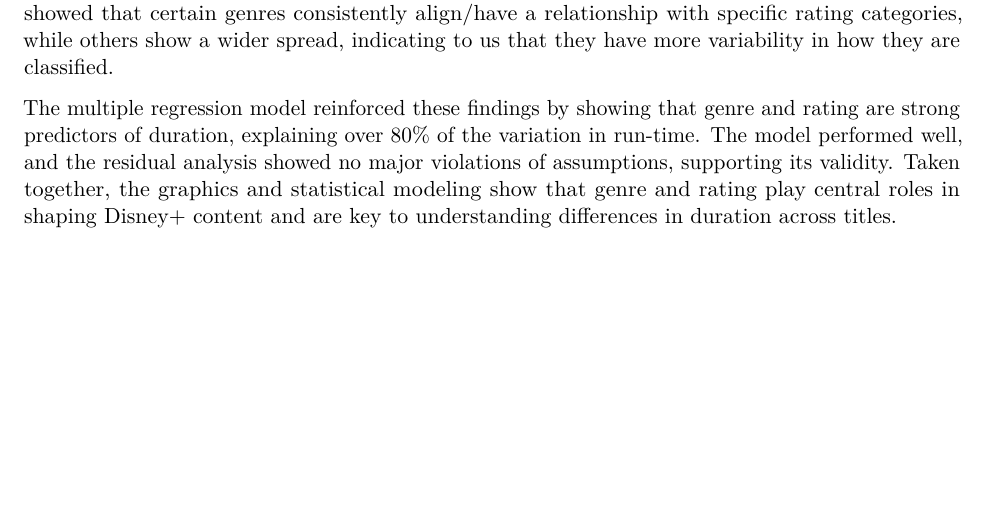
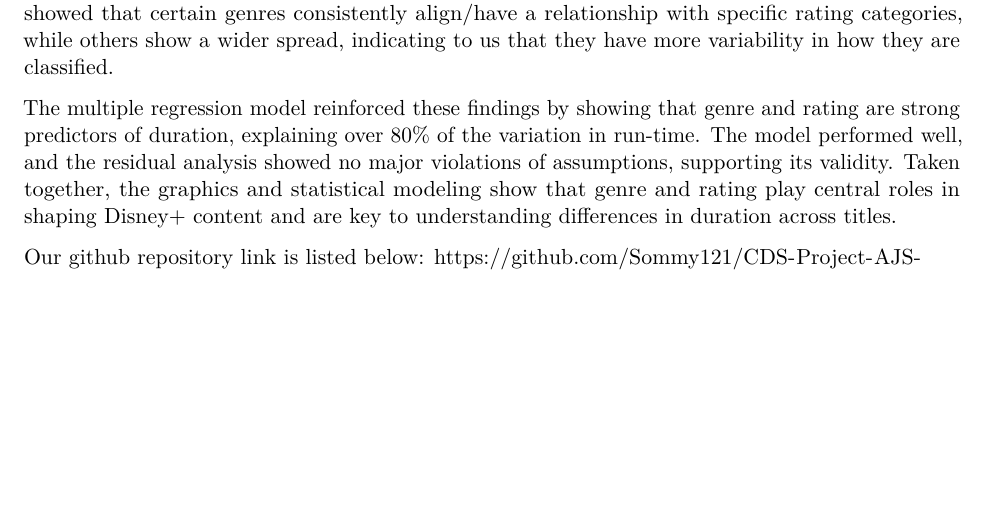
Before and after one commit to Sommy121/CDS-Project-AJS-, an R Markdown document (Disney Project.Rmd): part of page 10 of 10, cut so that both start at the same text. Rendered offline with R 4.5, knitr and Pandoc, then LaTeX, with nearby package versions.

Commit message:
added link

```diff
--- a/Disney Project.Rmd
+++ b/Disney Project.Rmd
@@ -302,3 +302,6 @@ ggplot(disney_pred, aes(x = pred, y = duration_num)) +
 This analysis provides a clear understanding of how Disney+ content has evolved across time, genre, and rating, and how these factors relate to duration. By breaking the data-set into 25‑year intervals and focusing on the most common genres and ratings within each period, the visualizations revealed to us meaningful historical shifts in content production. The genre vs. rating comparison further showed that certain genres consistently align/have a relationship with specific rating categories, while others show a wider spread, indicating to us that they have more variability in how they are classified.
 
 The multiple regression model reinforced these findings by showing that genre and rating are strong predictors of duration, explaining over 80% of the variation in run-time. The model performed well, and the residual analysis showed no major violations of assumptions, supporting its validity. Taken together, the graphics and statistical modeling show that genre and rating play central roles in shaping Disney+ content and are key to understanding differences in duration across titles.
+
+Our github repository link is listed below:
+https://github.com/Sommy121/CDS-Project-AJS-
```
